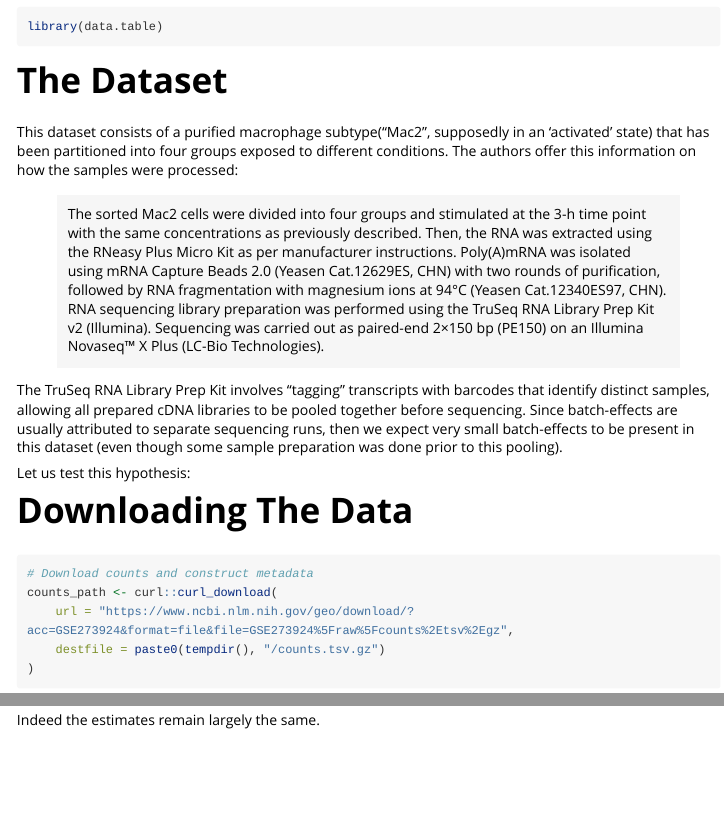
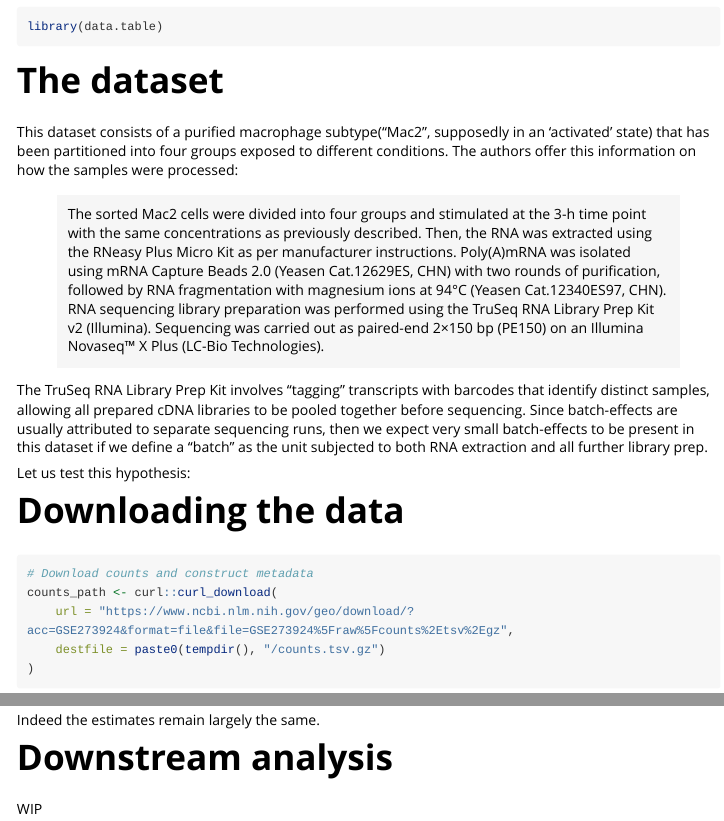
Before and after one commit to toddmccready/disize, an R Markdown document (vignettes/a-bulk-experiment.Rmd): the page in a window 1100 px wide, from 390 px down, and a second part further down, joined at a grey line. Rendered offline with R 4.5, knitr and Pandoc, with nearby package versions; some code elsewhere in the file could not run offline; long lines of code are wrapped.

Commit message:
vignette stuff

````diff
--- a/vignettes/a-bulk-experiment.Rmd
+++ b/vignettes/a-bulk-experiment.Rmd
@@ -22,7 +22,7 @@ library(R.utils)
 library(data.table)
 ```
 
-# The Dataset
+# The dataset
 
 This dataset consists of a purified macrophage subtype("Mac2", supposedly in
 an 'activated' state) that has been partitioned into four groups exposed to
@@ -35,12 +35,12 @@ The TruSeq RNA Library Prep Kit involves "tagging" transcripts with barcodes
 that identify distinct samples, allowing all prepared cDNA libraries to
 be pooled together before sequencing. Since batch-effects are usually
 attributed to separate sequencing runs, then we expect very small
-batch-effects to be present in this dataset (even though some
-sample preparation was done prior to this pooling).
+batch-effects to be present in this dataset if we define a "batch" as the unit
+subjected to both RNA extraction and all further library prep.
 
 Let us test this hypothesis:
 
-# Downloading The Data
+# Downloading the data
 
 ```{r}
 # Download counts and construct metadata
@@ -94,3 +94,7 @@ We can confirm these estimates by rerunning `disize` with a larger `n_feats`:
 ```
 
 Indeed the estimates remain largely the same.
+
+# Downstream analysis
+
+WIP
````
